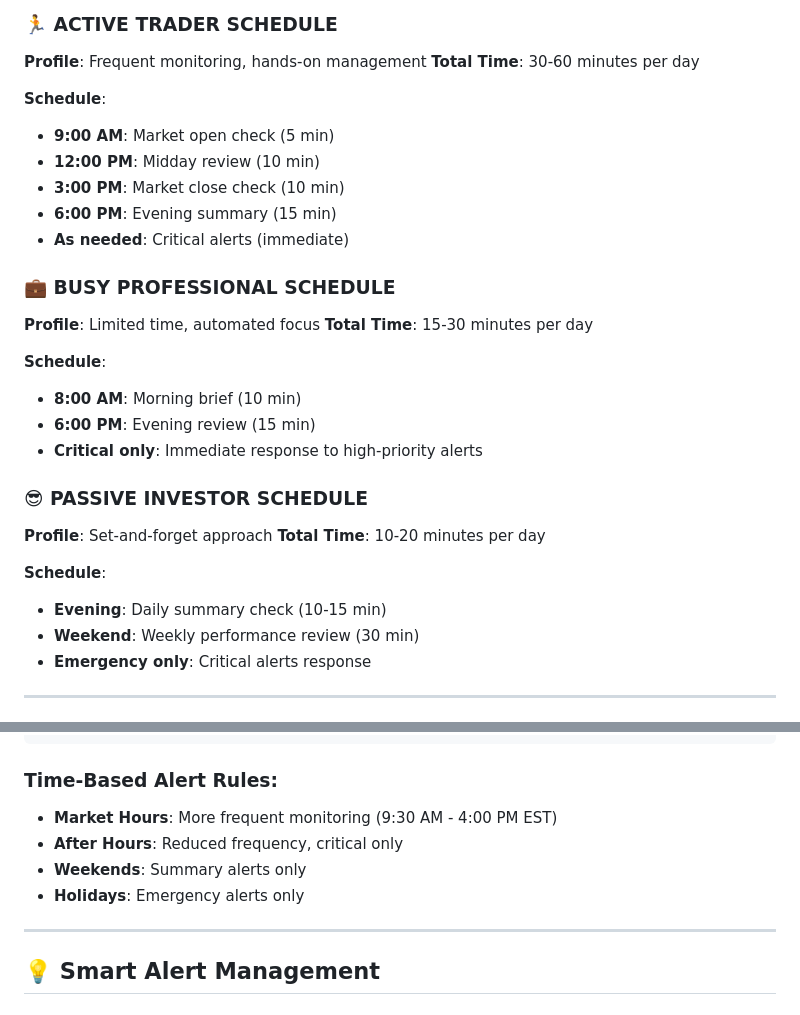
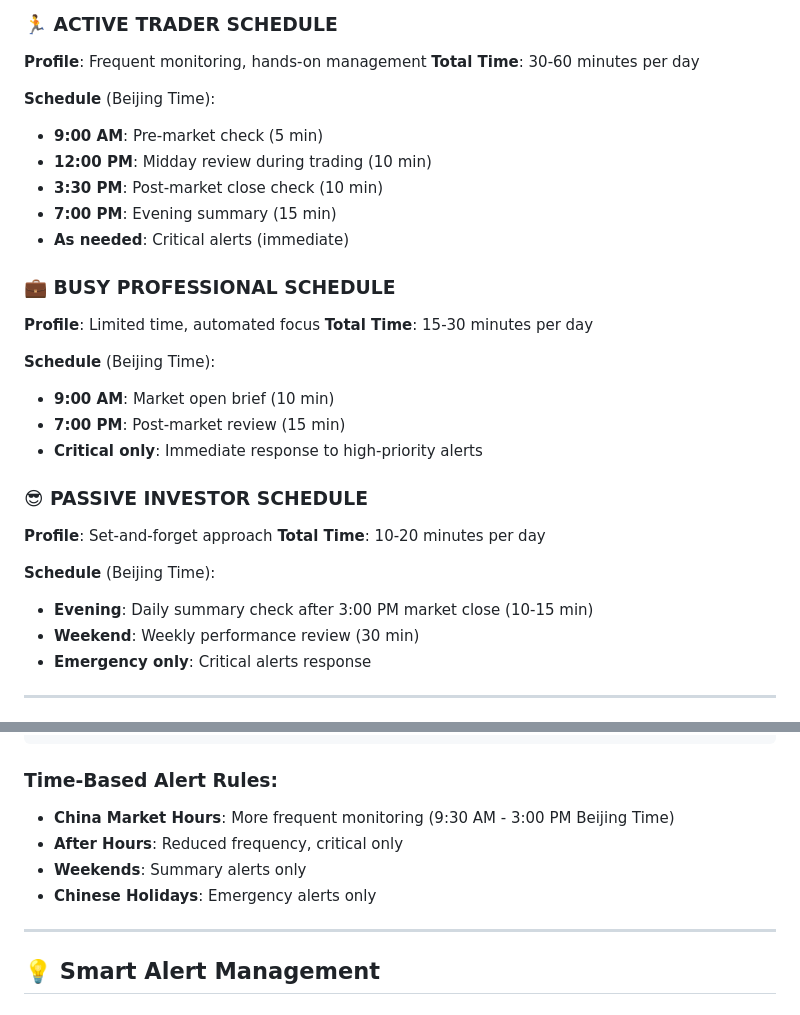
Before and after one commit to SDG223157/gridtrader-pro-webapp, a Markdown page: GRID_ALERT_MONITORING_STRATEGY.md, 2 parts joined by grey strips. GitHub-like rendering.

````diff
--- a/GRID_ALERT_MONITORING_STRATEGY.md
+++ b/GRID_ALERT_MONITORING_STRATEGY.md
@@ -66,28 +66,28 @@ The optimal frequency depends on your trading style, risk tolerance, and market
 **Profile**: Frequent monitoring, hands-on management
 **Total Time**: 30-60 minutes per day
 
-**Schedule**:
-- **9:00 AM**: Market open check (5 min)
-- **12:00 PM**: Midday review (10 min)
-- **3:00 PM**: Market close check (10 min)
-- **6:00 PM**: Evening summary (15 min)
+**Schedule** (Beijing Time):
+- **9:00 AM**: Pre-market check (5 min)
+- **12:00 PM**: Midday review during trading (10 min)
+- **3:30 PM**: Post-market close check (10 min)
+- **7:00 PM**: Evening summary (15 min)
 - **As needed**: Critical alerts (immediate)
 
 ### **💼 BUSY PROFESSIONAL SCHEDULE**
 **Profile**: Limited time, automated focus
 **Total Time**: 15-30 minutes per day
 
-**Schedule**:
-- **8:00 AM**: Morning brief (10 min)
-- **6:00 PM**: Evening review (15 min)
+**Schedule** (Beijing Time):
+- **9:00 AM**: Market open brief (10 min)
+- **7:00 PM**: Post-market review (15 min)
 - **Critical only**: Immediate response to high-priority alerts
 
 ### **😎 PASSIVE INVESTOR SCHEDULE**
 **Profile**: Set-and-forget approach
 **Total Time**: 10-20 minutes per day
 
-**Schedule**:
-- **Evening**: Daily summary check (10-15 min)
+**Schedule** (Beijing Time):
+- **Evening**: Daily summary check after 3:00 PM market close (10-15 min)
 - **Weekend**: Weekly performance review (30 min)
 - **Emergency only**: Critical alerts response
 
@@ -203,10 +203,10 @@ The optimal frequency depends on your trading style, risk tolerance, and market
 ```
 
 ### **Time-Based Alert Rules**:
-- **Market Hours**: More frequent monitoring (9:30 AM - 4:00 PM EST)
+- **China Market Hours**: More frequent monitoring (9:30 AM - 3:00 PM Beijing Time)
 - **After Hours**: Reduced frequency, critical only
 - **Weekends**: Summary alerts only
-- **Holidays**: Emergency alerts only
+- **Chinese Holidays**: Emergency alerts only
 
 ---
 
````
Also changed, not shown: CHINA_MARKET_ALERT_SCHEDULE.md (added, +172 -0 lines).
